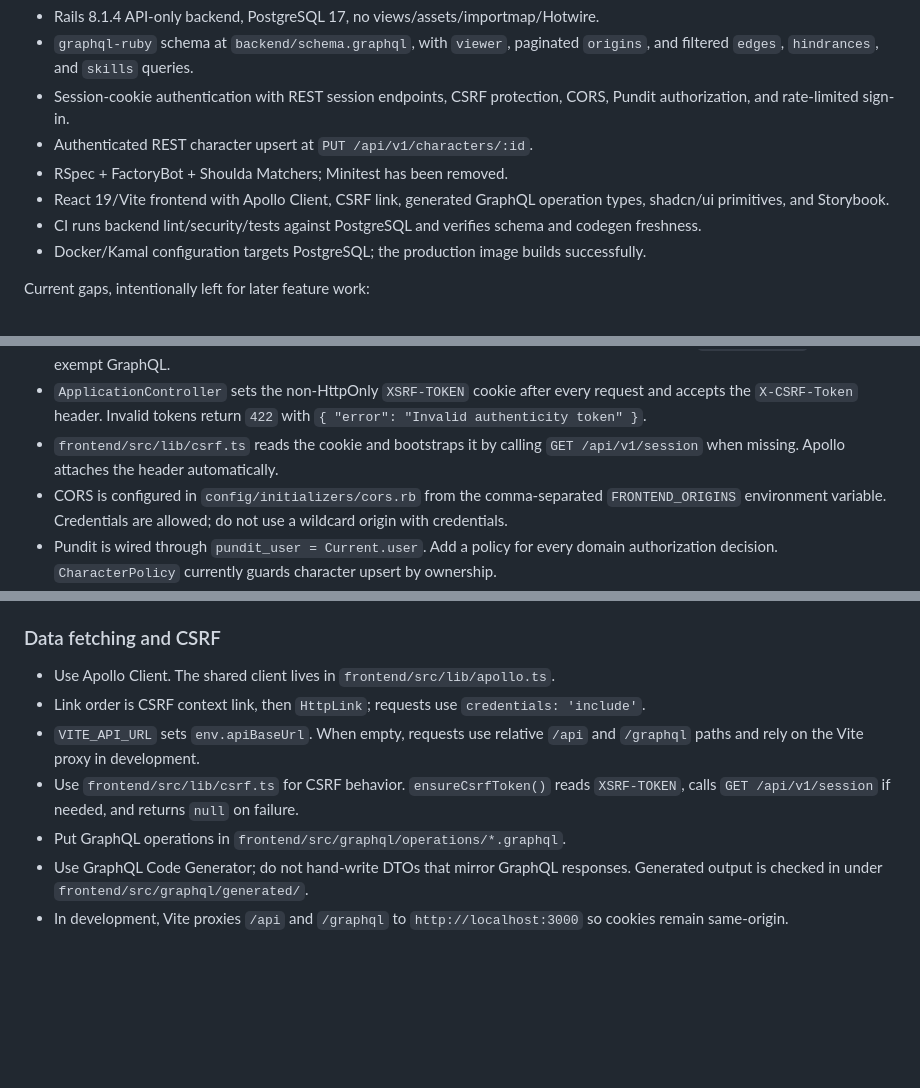
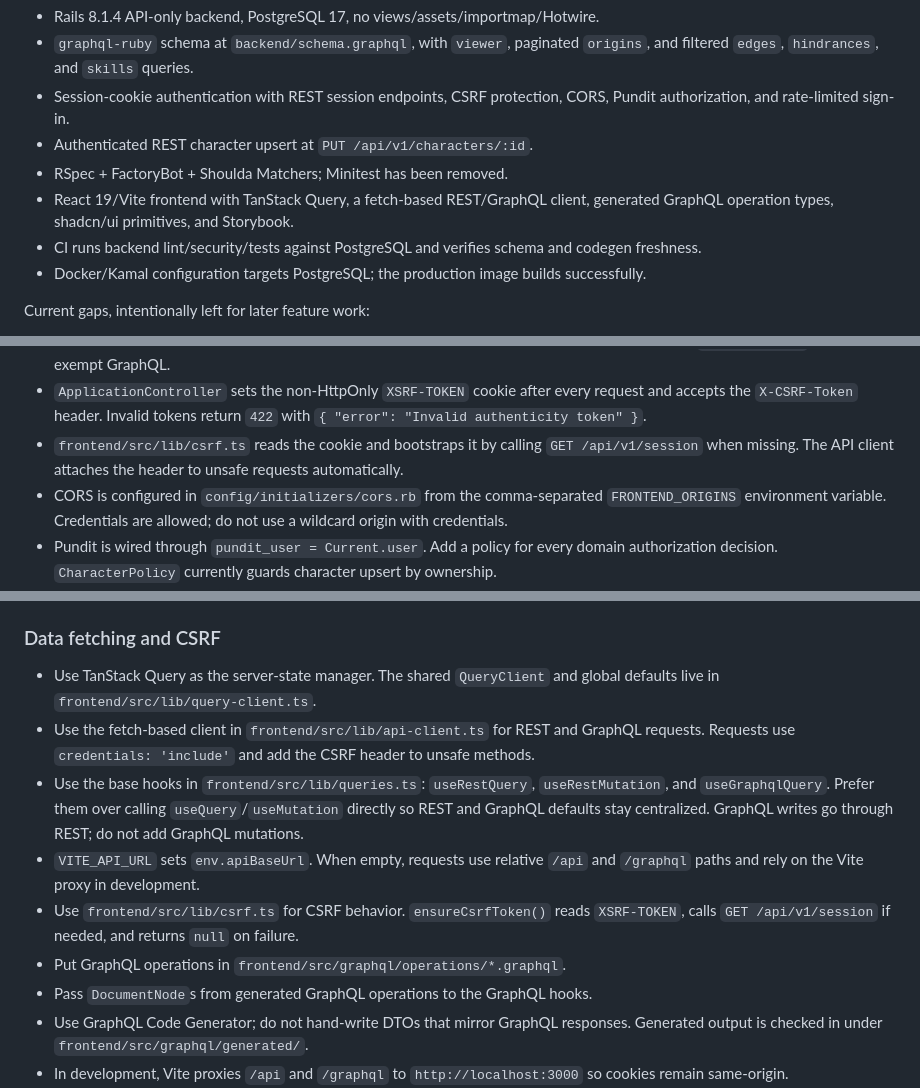
Before and after one commit to marcin-wicha/savage-world, a Markdown page: AGENTS.md, 3 parts joined by grey strips. Rendered like a GitHub page; blank space fills up the shorter version.

```diff
--- a/AGENTS.md
+++ b/AGENTS.md
@@ -81,8 +81,8 @@ The monorepo and the API/RSpec migration are complete. The current baseline is:
   CORS, Pundit authorization, and rate-limited sign-in.
 - Authenticated REST character upsert at `PUT /api/v1/characters/:id`.
 - RSpec + FactoryBot + Shoulda Matchers; Minitest has been removed.
-- React 19/Vite frontend with Apollo Client, CSRF link, generated GraphQL
-  operation types, shadcn/ui primitives, and Storybook.
+- React 19/Vite frontend with TanStack Query, a fetch-based REST/GraphQL client,
+  generated GraphQL operation types, shadcn/ui primitives, and Storybook.
 - CI runs backend lint/security/tests against PostgreSQL and verifies schema and
   codegen freshness.
 - Docker/Kamal configuration targets PostgreSQL; the production image builds
@@ -340,7 +340,8 @@ Prefer GraphQL for domain operations. REST currently covers transport concerns
   request and accepts the `X-CSRF-Token` header. Invalid tokens return `422`
   with `{ "error": "Invalid authenticity token" }`.
 - `frontend/src/lib/csrf.ts` reads the cookie and bootstraps it by calling
-  `GET /api/v1/session` when missing. Apollo attaches the header automatically.
+  `GET /api/v1/session` when missing. The API client attaches the header to
+  unsafe requests automatically.
 - CORS is configured in `config/initializers/cors.rb` from the comma-separated
   `FRONTEND_ORIGINS` environment variable. Credentials are allowed; do not use a
   wildcard origin with credentials.
@@ -404,15 +405,22 @@ Prefer GraphQL for domain operations. REST currently covers transport concerns
 
 ### Data fetching and CSRF
 
-- Use Apollo Client. The shared client lives in `frontend/src/lib/apollo.ts`.
-- Link order is CSRF context link, then `HttpLink`; requests use
-  `credentials: 'include'`.
+- Use TanStack Query as the server-state manager. The shared `QueryClient` and
+  global defaults live in `frontend/src/lib/query-client.ts`.
+- Use the fetch-based client in `frontend/src/lib/api-client.ts` for REST and
+  GraphQL requests. Requests use `credentials: 'include'` and add the CSRF
+  header to unsafe methods.
+- Use the base hooks in `frontend/src/lib/queries.ts`: `useRestQuery`,
+  `useRestMutation`, and `useGraphqlQuery`. Prefer them over calling
+  `useQuery`/`useMutation` directly so REST and GraphQL defaults stay
+  centralized. GraphQL writes go through REST; do not add GraphQL mutations.
 - `VITE_API_URL` sets `env.apiBaseUrl`. When empty, requests use relative
   `/api` and `/graphql` paths and rely on the Vite proxy in development.
 - Use `frontend/src/lib/csrf.ts` for CSRF behavior. `ensureCsrfToken()` reads
   `XSRF-TOKEN`, calls `GET /api/v1/session` if needed, and returns `null` on
   failure.
 - Put GraphQL operations in `frontend/src/graphql/operations/*.graphql`.
+- Pass `DocumentNode`s from generated GraphQL operations to the GraphQL hooks.
 - Use GraphQL Code Generator; do not hand-write DTOs that mirror GraphQL
   responses. Generated output is checked in under
   `frontend/src/graphql/generated/`.
```
Also changed, not shown: other parts of AGENTS.md (+1 -1 lines).
